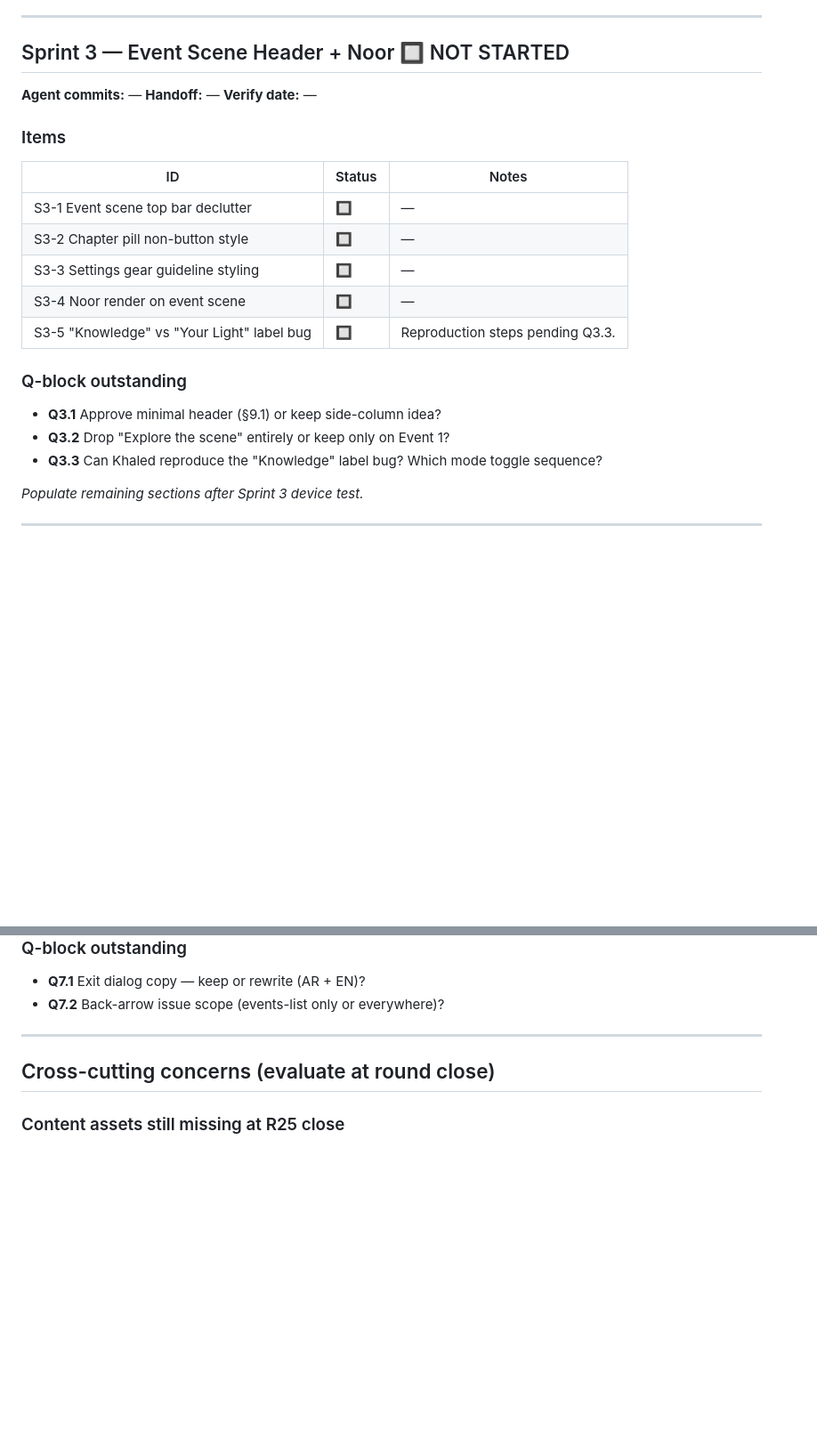
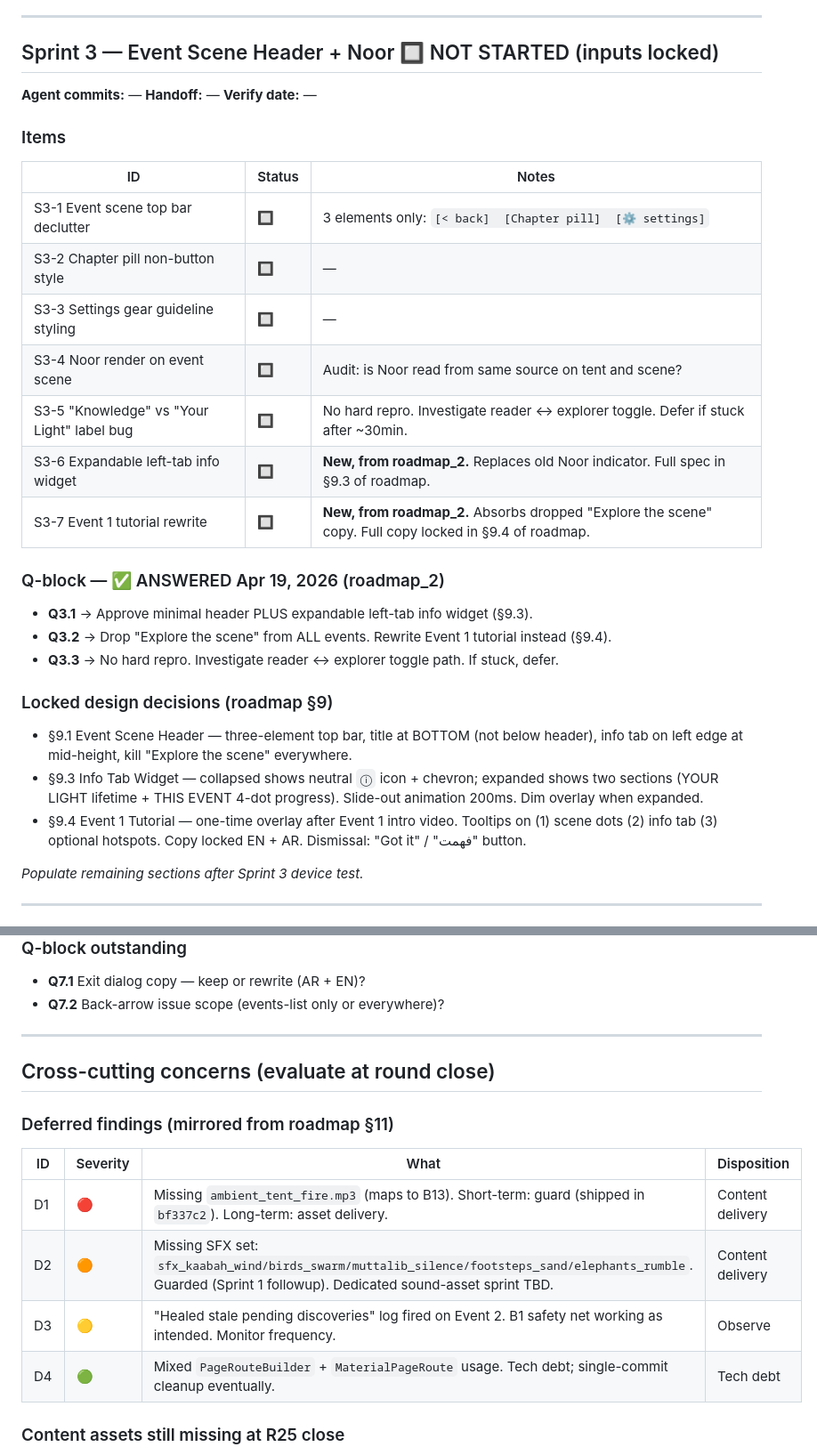
Before and after one commit to Duwaik/rawi-journey, a Markdown page: doc/RAWI_R25_PROGRESS_TRACKER.md, 2 parts joined by grey strips. Shown at 89% size. Drawn GitHub-style; blank space fills up the shorter version.

```diff
--- a/doc/RAWI_R25_PROGRESS_TRACKER.md
+++ b/doc/RAWI_R25_PROGRESS_TRACKER.md
@@ -108,7 +108,7 @@ _None detected in agent-side static verification._
 
 ---
 
-## Sprint 3 — Event Scene Header + Noor  🔲 NOT STARTED
+## Sprint 3 — Event Scene Header + Noor  🔲 NOT STARTED (inputs locked)
 
 **Agent commits:** —
 **Handoff:** —
@@ -118,17 +118,25 @@ _None detected in agent-side static verification._
 
 | ID | Status | Notes |
 |----|--------|-------|
-| S3-1 Event scene top bar declutter | 🔲 | — |
+| S3-1 Event scene top bar declutter | 🔲 | 3 elements only: `[< back]  [Chapter pill]  [⚙ settings]` |
 | S3-2 Chapter pill non-button style | 🔲 | — |
 | S3-3 Settings gear guideline styling | 🔲 | — |
-| S3-4 Noor render on event scene | 🔲 | — |
-| S3-5 "Knowledge" vs "Your Light" label bug | 🔲 | Reproduction steps pending Q3.3. |
+| S3-4 Noor render on event scene | 🔲 | Audit: is Noor read from same source on tent and scene? |
+| S3-5 "Knowledge" vs "Your Light" label bug | 🔲 | No hard repro. Investigate reader ↔ explorer toggle. Defer if stuck after ~30min. |
+| S3-6 Expandable left-tab info widget | 🔲 | **New, from roadmap_2.** Replaces old Noor indicator. Full spec in §9.3 of roadmap. |
+| S3-7 Event 1 tutorial rewrite | 🔲 | **New, from roadmap_2.** Absorbs dropped "Explore the scene" copy. Full copy locked in §9.4 of roadmap. |
 
-### Q-block outstanding
+### Q-block — ✅ ANSWERED Apr 19, 2026 (roadmap_2)
 
-- **Q3.1** Approve minimal header (§9.1) or keep side-column idea?
-- **Q3.2** Drop "Explore the scene" entirely or keep only on Event 1?
-- **Q3.3** Can Khaled reproduce the "Knowledge" label bug? Which mode toggle sequence?
+- **Q3.1** → Approve minimal header PLUS expandable left-tab info widget (§9.3).
+- **Q3.2** → Drop "Explore the scene" from ALL events. Rewrite Event 1 tutorial instead (§9.4).
+- **Q3.3** → No hard repro. Investigate reader ↔ explorer toggle path. If stuck, defer.
+
+### Locked design decisions (roadmap §9)
+
+- §9.1 Event Scene Header — three-element top bar, title at BOTTOM (not below header), info tab on left edge at mid-height, kill "Explore the scene" everywhere.
+- §9.3 Info Tab Widget — collapsed shows neutral `ⓘ` icon + chevron; expanded shows two sections (YOUR LIGHT lifetime + THIS EVENT 4-dot progress). Slide-out animation 200ms. Dim overlay when expanded.
+- §9.4 Event 1 Tutorial — one-time overlay after Event 1 intro video. Tooltips on (1) scene dots (2) info tab (3) optional hotspots. Copy locked EN + AR. Dismissal: "Got it" / "فهمت" button.
 
 _Populate remaining sections after Sprint 3 device test._
 
@@ -222,6 +230,15 @@ _Populate remaining sections after Sprint 3 device test._
 
 ## Cross-cutting concerns (evaluate at round close)
 
+### Deferred findings (mirrored from roadmap §11)
+
+| ID | Severity | What | Disposition |
+|----|----------|------|-------------|
+| D1 | 🔴 | Missing `ambient_tent_fire.mp3` (maps to B13). Short-term: guard (shipped in `bf337c2`). Long-term: asset delivery. | Content delivery |
+| D2 | 🟠 | Missing SFX set: `sfx_kaabah_wind/birds_swarm/muttalib_silence/footsteps_sand/elephants_rumble`. Guarded (Sprint 1 followup). Dedicated sound-asset sprint TBD. | Content delivery |
+| D3 | 🟡 | "Healed stale pending discoveries" log fired on Event 2. B1 safety net working as intended. Monitor frequency. | Observe |
+| D4 | 🟢 | Mixed `PageRouteBuilder` + `MaterialPageRoute` usage. Tech debt; single-commit cleanup eventually. | Tech debt |
+
 ### Content assets still missing at R25 close
 
 _Populated live as each sprint's device test surfaces more. Final list
```
Also changed, not shown: doc/RAWI_R25_SPRINT_ROADMAP.md (+177 -105 lines).
